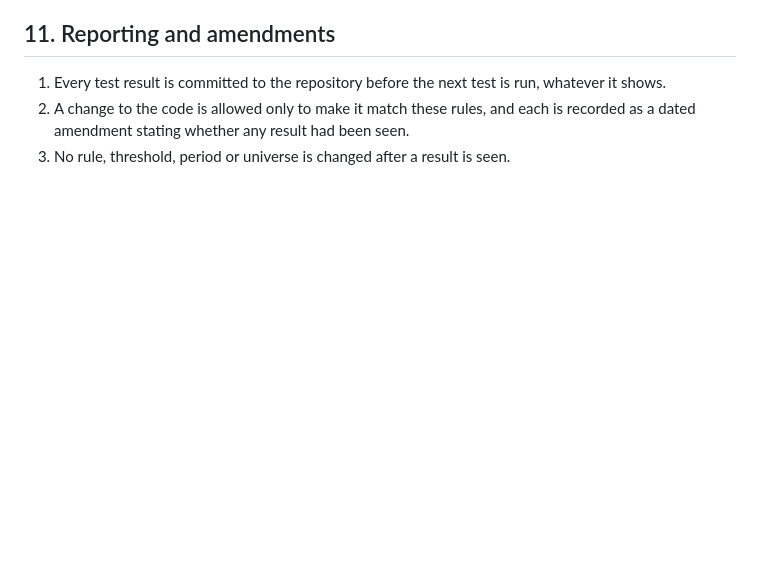
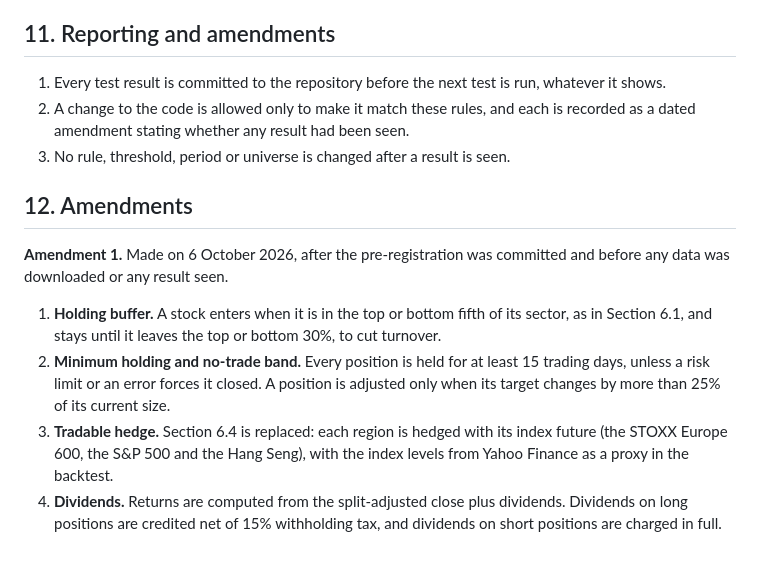
Before and after one commit to Yasanji/PaperTrading, a Markdown page: carry/sleeveB/PREREGISTRATION.md, the part around one of its changes. Rendered like a GitHub page; blank space fills up the shorter version.

```diff
--- a/carry/sleeveB/PREREGISTRATION.md
+++ b/carry/sleeveB/PREREGISTRATION.md
@@ -130,3 +99,12 @@ The stress tests describe how the sleeve behaves in macro shocks. They are repor
 1. Every test result is committed to the repository before the next test is run, whatever it shows.
 2. A change to the code is allowed only to make it match these rules, and each is recorded as a dated amendment stating whether any result had been seen.
 3. No rule, threshold, period or universe is changed after a result is seen.
+
+## 12. Amendments
+
+**Amendment 1.** Made on 6 October 2026, after the pre-registration was committed and before any data was downloaded or any result seen.
+
+1. **Holding buffer.** A stock enters when it is in the top or bottom fifth of its sector, as in Section 6.1, and stays until it leaves the top or bottom 30%, to cut turnover.
+2. **Minimum holding and no-trade band.** Every position is held for at least 15 trading days, unless a risk limit or an error forces it closed. A position is adjusted only when its target changes by more than 25% of its current size.
+3. **Tradable hedge.** Section 6.4 is replaced: each region is hedged with its index future (the STOXX Europe 600, the S&P 500 and the Hang Seng), with the index levels from Yahoo Finance as a proxy in the backtest.
+4. **Dividends.** Returns are computed from the split-adjusted close plus dividends. Dividends on long positions are credited net of 15% withholding tax, and dividends on short positions are charged in full.
```
Also changed, not shown: other parts of carry/sleeveB/PREREGISTRATION.md (+6 -37 lines), book/PORTFOLIO_PREREGISTRATION.md (added, +81 -0 lines).
